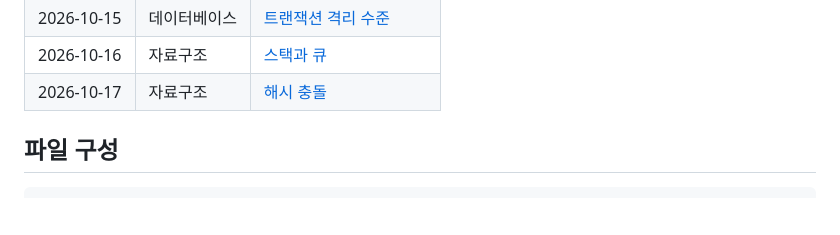
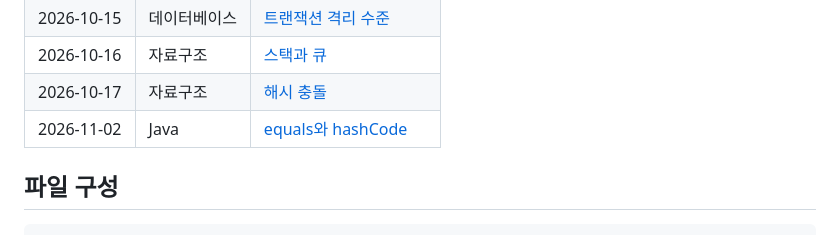
Before and after one commit to lgm3555/mandeum-cs-content, a Markdown page: README.md, the part around the change. Drawn GitHub-style; blank space fills up the shorter version.

```diff
--- a/README.md
+++ b/README.md
@@ -20,6 +20,7 @@
 | 2026-10-15 | 데이터베이스 | [트랜잭션 격리 수준](questions/transaction-isolation.md) |
 | 2026-10-16 | 자료구조 | [스택과 큐](questions/stack-and-queue.md) |
 | 2026-10-17 | 자료구조 | [해시 충돌](questions/hash-table-collision.md) |
+| 2026-11-02 | Java | [equals와 hashCode](questions/java-equals-and-hashcode.md) |
 
 ## 파일 구성
 
```
Also changed, not shown: questions/java-equals-and-hashcode.md (added, +145 -0 lines), images/java-equals-and-hashcode.png (added), 1 other file.
